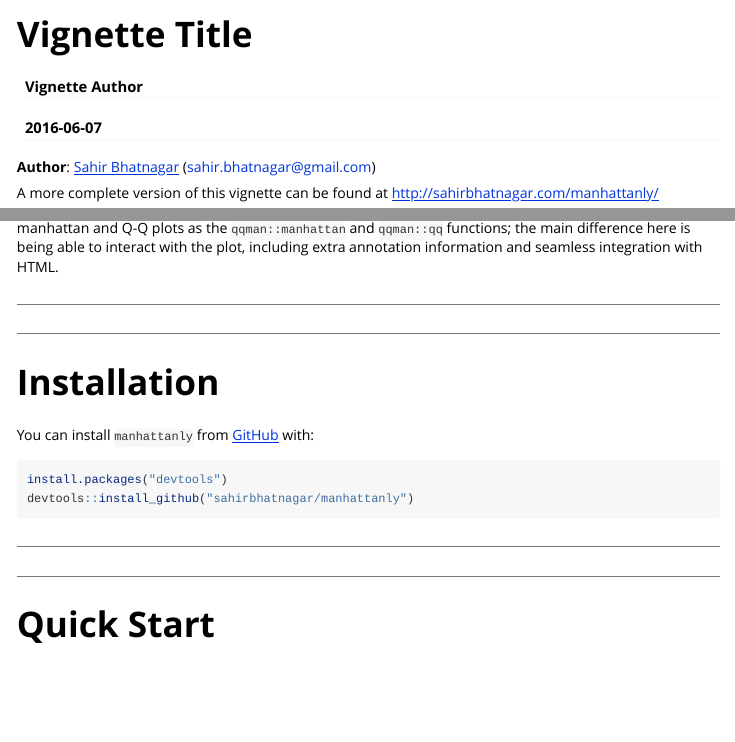
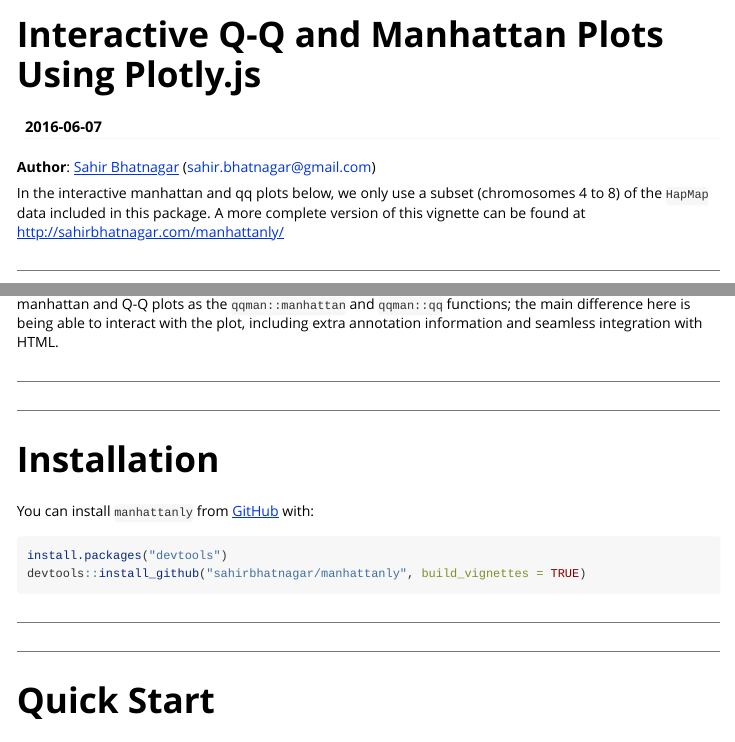
Before and after one commit to sahirbhatnagar/manhattanly, an R Markdown document (vignettes/manhattanly.Rmd): the page in a window 1100 px wide, from its top, and a second part further down, joined at a grey line. Rendered offline with R 4.5, knitr and Pandoc, with nearby package versions; some code elsewhere in the file could not run offline.

Commit message:
updated vignette

````diff
--- a/vignettes/manhattanly.Rmd
+++ b/vignettes/manhattanly.Rmd
@@ -1,6 +1,5 @@
 ---
-title: "Vignette Title"
-author: "Vignette Author"
+title: "Interactive Q-Q and Manhattan Plots Using Plotly.js"
 date: "`r Sys.Date()`"
 output: rmarkdown::html_vignette
 vignette: >
@@ -25,7 +24,9 @@ knitr::opts_chunk$set(echo = TRUE,
 
 **Author**: [Sahir Bhatnagar](http://sahirbhatnagar.com/) (sahir.bhatnagar@gmail.com)
 
-A more complete version of this vignette can be found at http://sahirbhatnagar.com/manhattanly/
+In the interactive manhattan and qq plots below, we only use a subset (chromosomes 4 to 8) of the `HapMap` data included in this package. A more complete version of this vignette can be found at http://sahirbhatnagar.com/manhattanly/
+
+**************
 
 # Introduction
 
@@ -51,7 +52,7 @@ You can install `manhattanly` from [GitHub](https://github.com/sahirbhatnagar/ma
 
 ```R
 install.packages("devtools")
-devtools::install_github("sahirbhatnagar/manhattanly")
+devtools::install_github("sahirbhatnagar/manhattanly", build_vignettes = TRUE)
 ```
 
 ***************
````
Also changed, not shown: cran-comments.md (+10 -0 lines), 1 other file.
